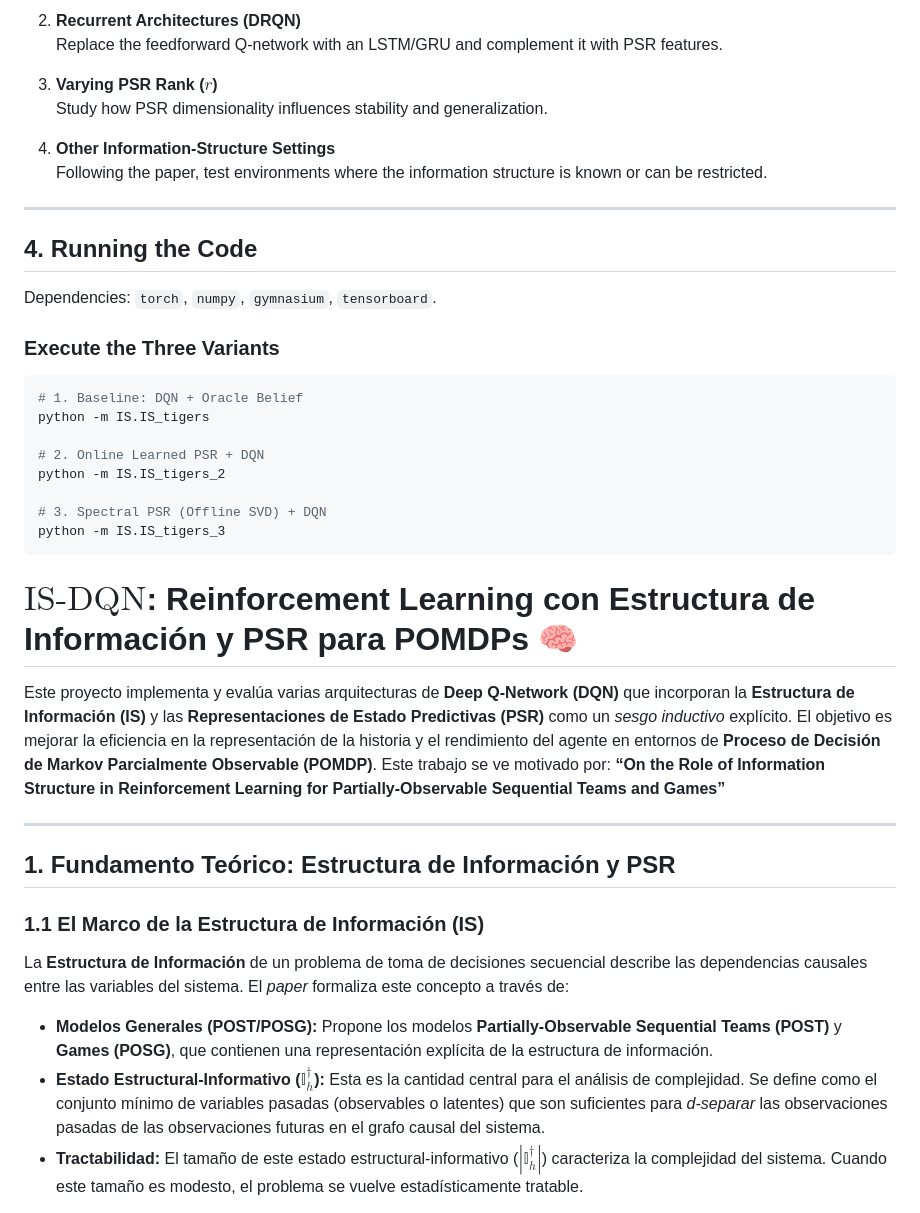
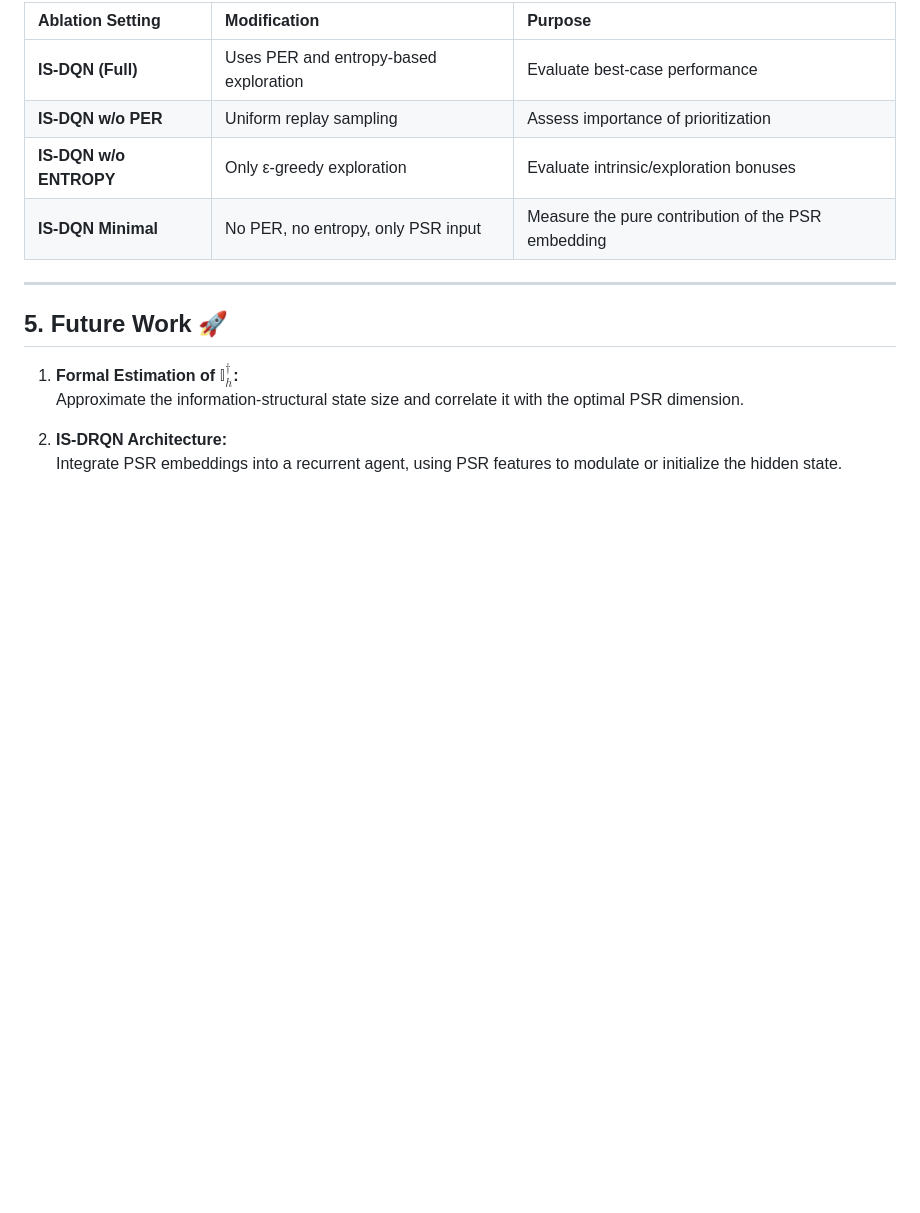
Before and after one commit to Nicoleitor57/IS-DQN, a Markdown page: README.md, the part around one of its changes. GitHub-like rendering; blank space fills up the shorter version.

````diff
--- a/README.md
+++ b/README.md
@@ -57,47 +58,18 @@ All models use **oracle Bayesian belief updates** for the tiger positions.
 
-2. **Recurrent Architectures (DRQN)**
-   Replace the feedforward Q-network with an LSTM/GRU and complement it with PSR features.
+| Ablation Setting | Modification | Purpose |
+| :--- | :--- | :--- |
+| **IS-DQN (Full)** | Uses PER and entropy-based exploration | Evaluate best-case performance |
+| **IS-DQN w/o PER** | Uniform replay sampling | Assess importance of prioritization |
+| **IS-DQN w/o ENTROPY** | Only ε-greedy exploration | Evaluate intrinsic/exploration bonuses |
+| **IS-DQN Minimal** | No PER, no entropy, only PSR input | Measure the pure contribution of the PSR embedding |
 
-3. **Varying PSR Rank ($r$)**
-   Study how PSR dimensionality influences stability and generalization.
+---
 
-4. **Other Information-Structure Settings**
-   Following the paper, test environments where the information structure is known or can be restricted.
+## 5. Future Work 🚀
 
-***
+1. **Formal Estimation of $\mathbb{I}_{h}^{\dagger}$:**
+   Approximate the information-structural state size and correlate it with the optimal PSR dimension.
 
-## 4. Running the Code
+2. **IS-DRQN Architecture:**
+   Integrate PSR embeddings into a recurrent agent, using PSR features to modulate or initialize the hidden state.
 
-Dependencies: `torch`, `numpy`, `gymnasium`, `tensorboard`.
-
-### Execute the Three Variants
-
-```bash
-# 1. Baseline: DQN + Oracle Belief
-python -m IS.IS_tigers
-
-# 2. Online Learned PSR + DQN
-python -m IS.IS_tigers_2
-
-# 3. Spectral PSR (Offline SVD) + DQN
-python -m IS.IS_tigers_3
-```
-
-
-
-# $\text{IS-DQN}$: Reinforcement Learning con Estructura de Información y PSR para POMDPs 🧠
-
-Este proyecto implementa y evalúa varias arquitecturas de **Deep Q-Network (DQN)** que incorporan la **Estructura de Información (IS)** y las **Representaciones de Estado Predictivas (PSR)** como un *sesgo inductivo* explícito. El objetivo es mejorar la eficiencia en la representación de la historia y el rendimiento del agente en entornos de **Proceso de Decisión de Markov Parcialmente Observable (POMDP)**. Este trabajo se ve motivado por: **“On the Role of Information Structure in Reinforcement Learning for Partially-Observable Sequential Teams and Games”**
-
-***
-
-## 1. Fundamento Teórico: Estructura de Información y PSR
-
-### 1.1 El Marco de la Estructura de Información (IS)
-
-La **Estructura de Información** de un problema de toma de decisiones secuencial describe las dependencias causales entre las variables del sistema. El *paper* formaliza este concepto a través de:
-
-* **Modelos Generales (POST/POSG):** Propone los modelos **Partially-Observable Sequential Teams (POST)** y **Games (POSG)**, que contienen una representación explícita de la estructura de información.
-* **Estado Estructural-Informativo ($\mathbb{I}_{h}^{\dagger}$):** Esta es la cantidad central para el análisis de complejidad. Se define como el conjunto mínimo de variables pasadas (observables o latentes) que son suficientes para *d-separar* las observaciones pasadas de las observaciones futuras en el grafo causal del sistema.
-* **Tractabilidad:** El tamaño de este estado estructural-informativo ($|\mathbb{I}_{h}^{\dagger}|$) caracteriza la complejidad del sistema. Cuando este tamaño es modesto, el problema se vuelve estadísticamente tratable.
-
````
Also changed, not shown: other parts of README.md (+36 -89 lines).
